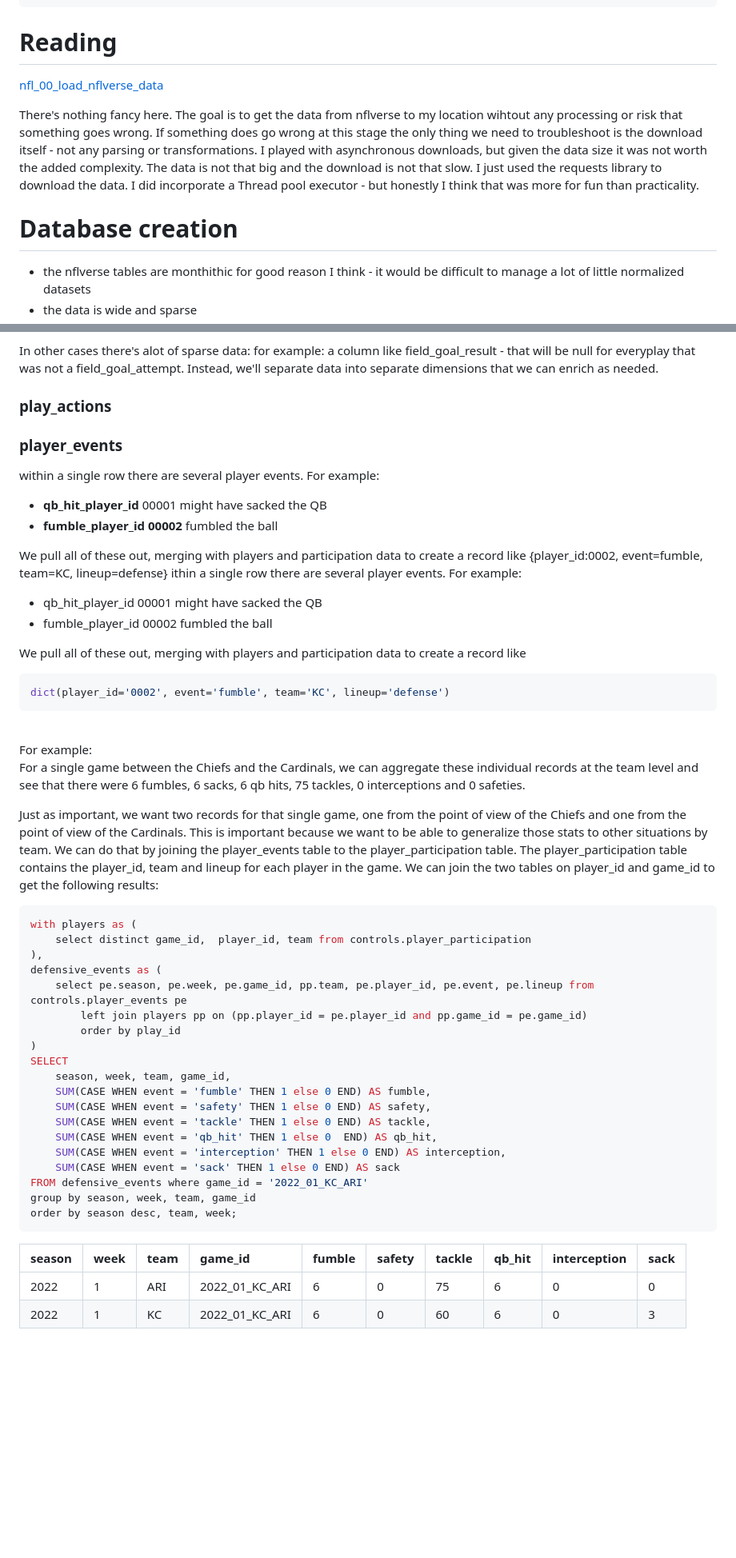
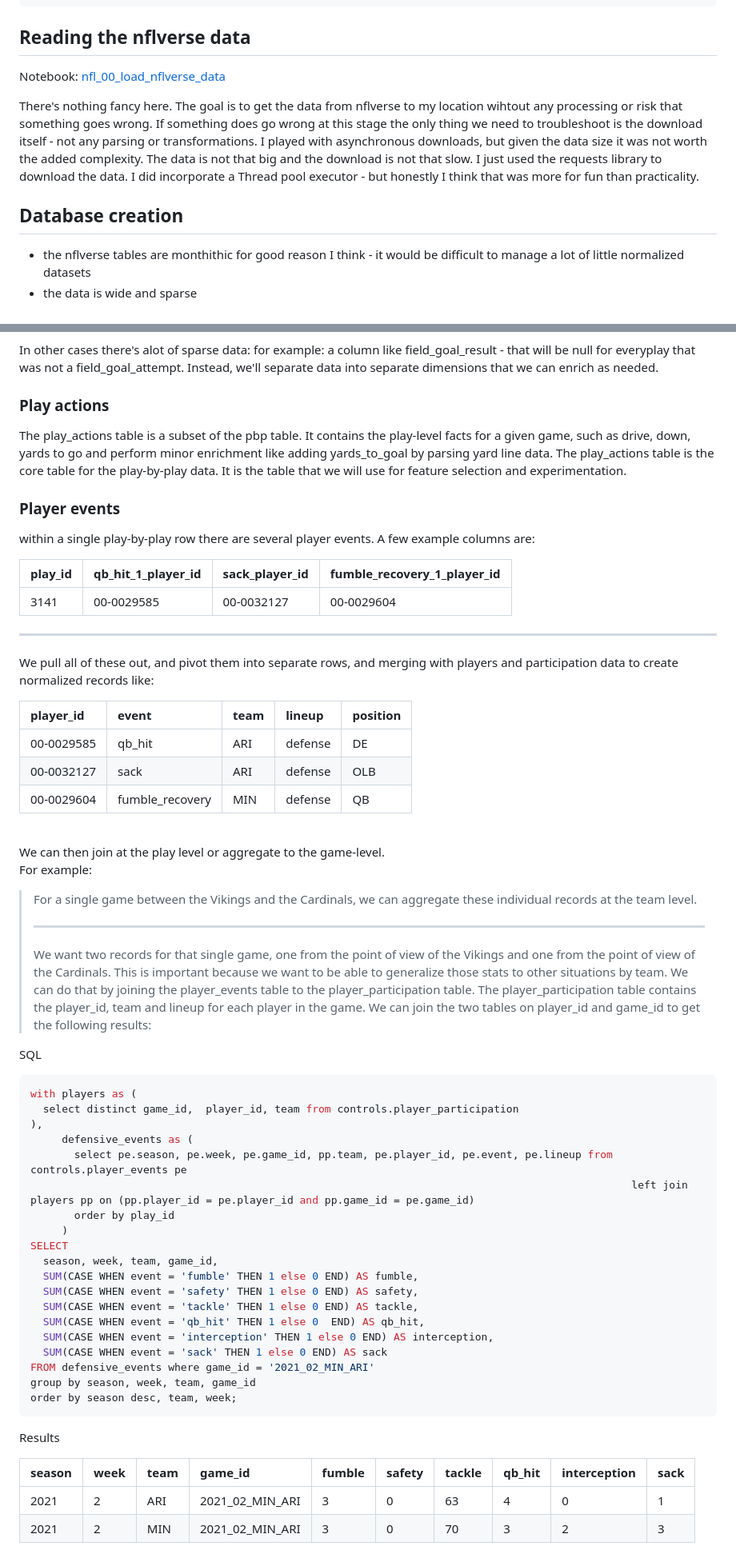
Before and after one commit to cjlcoursework/nflverse_project, a Markdown page: doc/nfl_project_docs/main.md, 2 parts joined by grey strips. Shown: that part at 80% size. Rendered like a GitHub page; blank space fills up the shorter version.

````diff
--- a/doc/nfl_project_docs/main.md
+++ b/doc/nfl_project_docs/main.md
@@ -107,15 +138,14 @@ if __name__ == '__main__':
     prepare_team_week_data()
 ```
 
-# Reading
+## Reading the nflverse data
 
-[nfl_00_load_nflverse_data](https://github.com/cjlcoursework/nflverse_project/blob/c6ebaa24db6d7f3b7a3f5a755822307b2be3b23e/src/nfl_00_load_nflverse_data.py)
+Notebook: [nfl_00_load_nflverse_data](https://github.com/cjlcoursework/nflverse_project/blob/c6ebaa24db6d7f3b7a3f5a755822307b2be3b23e/src/nfl_00_load_nflverse_data.py)
 
 There's nothing fancy here.  The goal is to get the data from nflverse to my location wihtout any processing or risk that something goes wrong.  If something does go wrong at this stage the only thing we need to troubleshoot is the download itself - not any parsing or transformations.  I played with asynchronous downloads, but given the data size it was not worth the added complexity.  The data is not that big and the download is not that slow.  I just used the requests library to download the data.  I did incorporate a Thread pool executor  - but honestly I think that was more for fun than practicality.
 
 
-# Database creation
-
+## Database creation
 - the nflverse tables are monthithic for good reason I think - it would be difficult to manage a lot of little normalized datasets
 - the data is wide and sparse
 - the data is not normalized
@@ -196,63 +230,68 @@ for example every single play has redundant information about the season, week,
 
 In other cases there's alot of sparse data: for example: a column like field_goal_result - that will be null for everyplay that was not a field_goal_attempt.   Instead, we'll separate data into separate dimensions that we can enrich as needed.
 
-### play_actions
+### <font color=teal>Play actions</font>
+The play_actions table is a subset of the pbp table.  It contains the play-level facts for a given game, such as drive, down, yards to go and perform minor enrichment like adding yards_to_goal by parsing yard line data.  The play_actions table is the core table for the play-by-play data.  It is the table that we will use for feature selection and experimentation.
 
 
 
-### player_events
-within a single row there are several player events. For example:
+### <font color=teal>Player events</font>
+within a single play-by-play row there are several player events. A few example columns are:
 
-- **qb_hit_player_id** 00001 might have sacked the QB
-- **fumble_player_id 00002** fumbled the ball
+| play\_id | qb\_hit\_1\_player\_id | sack\_player\_id | fumble\_recovery\_1\_player\_id |
+| :--- | :--- | :--- | :--- |
+| 3141 | 00-0029585 | 00-0032127 | 00-0029604 |
 
-We pull all of these out, merging with players and participation data to create a record like
-{player_id:0002, event=fumble, team=KC, lineup=defense}
-ithin a single row there are several player events. For example:
+---
 
-- qb_hit_player_id 00001 might have sacked the QB
-- fumble_player_id 00002 fumbled the ball
+We pull all of these out, and pivot them into separate rows, and merging with players and participation data to create normalized records like:
 
-We pull all of these out, merging with players and participation data to create a record like
+|player_id|event|team|lineup|position|
+| :--- | :--- | :--- | :--- | :--- |
+|00-0029585|qb\_hit|ARI|defense|DE|
+|00-0032127|sack|ARI|defense|OLB|
+|00-0029604|fumble\_recovery|MIN|defense|QB|
 
-```python
-dict(player_id='0002', event='fumble', team='KC', lineup='defense')
-```
 
 <br>
+We can then join at the play level or aggregate to the game-level.
+
 For example:
+<blockquote>
+  For a single game between the Vikings and the Cardinals, we can aggregate these individual records at the team level.
 
-For a single game between the Chiefs and the Cardinals, we can aggregate these individual records at the team level and see that there were 6 fumbles, 6 sacks, 6 qb hits, 75 tackles, 0 interceptions and 0 safeties.
+  ---
+  We want two records for that single game, one from the point of view of the Vikings and one from the point of view of the Cardinals.  This is important because we want to be able to generalize those stats to other situations by team.  We can do that by joining the player_events table to the player_participation table.  The player_participation table contains the player_id, team and lineup for each player in the game.  We can join the two tables on player_id and game_id to get the following results:
+</blockquote>
 
-Just as important, we want two records for that single game, one from the point of view of the Chiefs and one from the point of view of the Cardinals.  This is important because we want to be able to generalize those stats to other situations by team.  We can do that by joining the player_events table to the player_participation table.  The player_participation table contains the player_id, team and lineup for each player in the game.  We can join the two tables on player_id and game_id to get the following results:
-
+SQL
 ```sql
 with players as (
-    select distinct game_id,  player_id, team from controls.player_participation
+  select distinct game_id,  player_id, team from controls.player_participation
 ),
-defensive_events as (
-    select pe.season, pe.week, pe.game_id, pp.team, pe.player_id, pe.event, pe.lineup from controls.player_events pe
-        left join players pp on (pp.player_id = pe.player_id and pp.game_id = pe.game_id)
-        order by play_id
-)
+     defensive_events as (
+       select pe.season, pe.week, pe.game_id, pp.team, pe.player_id, pe.event, pe.lineup from controls.player_events pe
+                                                                                                left join players pp on (pp.player_id = pe.player_id and pp.game_id = pe.game_id)
+       order by play_id
+     )
 SELECT
-    season, week, team, game_id,
-    SUM(CASE WHEN event = 'fumble' THEN 1 else 0 END) AS fumble,
-    SUM(CASE WHEN event = 'safety' THEN 1 else 0 END) AS safety,
-    SUM(CASE WHEN event = 'tackle' THEN 1 else 0 END) AS tackle,
-    SUM(CASE WHEN event = 'qb_hit' THEN 1 else 0  END) AS qb_hit,
-    SUM(CASE WHEN event = 'interception' THEN 1 else 0 END) AS interception,
-    SUM(CASE WHEN event = 'sack' THEN 1 else 0 END) AS sack
-FROM defensive_events where game_id = '2022_01_KC_ARI'
+  season, week, team, game_id,
+  SUM(CASE WHEN event = 'fumble' THEN 1 else 0 END) AS fumble,
+  SUM(CASE WHEN event = 'safety' THEN 1 else 0 END) AS safety,
+  SUM(CASE WHEN event = 'tackle' THEN 1 else 0 END) AS tackle,
+  SUM(CASE WHEN event = 'qb_hit' THEN 1 else 0  END) AS qb_hit,
+  SUM(CASE WHEN event = 'interception' THEN 1 else 0 END) AS interception,
+  SUM(CASE WHEN event = 'sack' THEN 1 else 0 END) AS sack
+FROM defensive_events where game_id = '2021_02_MIN_ARI'
 group by season, week, team, game_id
 order by season desc, team, week;
 ```
-
+Results
 
 | season | week | team | game\_id | fumble | safety | tackle | qb\_hit | interception | sack |
 | :--- | :--- | :--- | :--- | :--- | :--- | :--- | :--- | :--- | :--- |
-| 2022 | 1 | ARI | 2022\_01\_KC\_ARI | 6 | 0 | 75 | 6 | 0 | 0 |
-| 2022 | 1 | KC | 2022\_01\_KC\_ARI | 6 | 0 | 60 | 6 | 0 | 3 |
+| 2021 | 2 | ARI | 2021\_02\_MIN\_ARI | 3 | 0 | 63 | 4 | 0 | 1 |
+| 2021 | 2 | MIN | 2021\_02\_MIN\_ARI | 3 | 0 | 70 | 3 | 2 | 3 |
 
 
 
````
Also changed, not shown: other parts of doc/nfl_project_docs/main.md (+69 -27 lines), doc/nfl_project_docs/database.png (deleted), doc/nfl_project_docs/nfl.png (deleted), doc/nfl_project_docs/output_directory.png (deleted), images/nfl.png, 1 other file.
